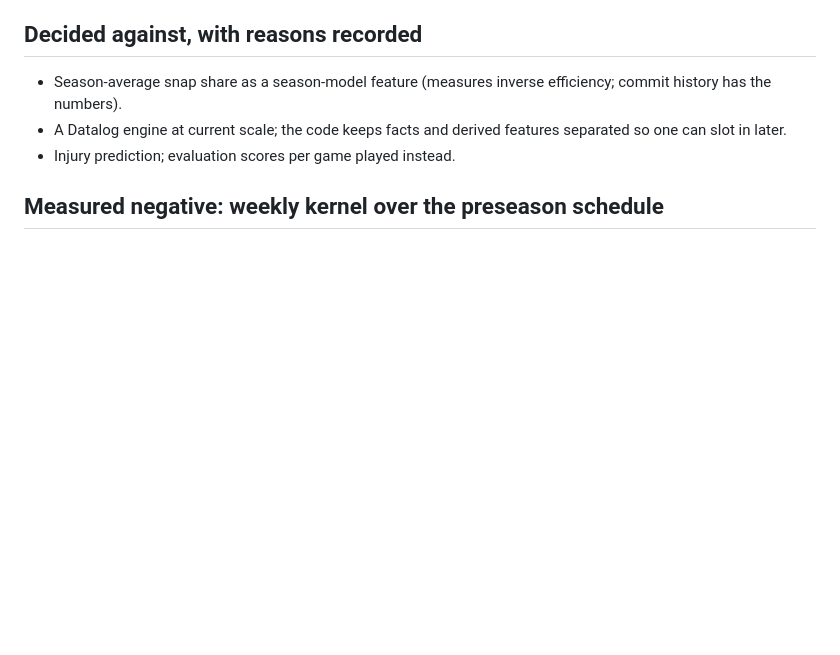
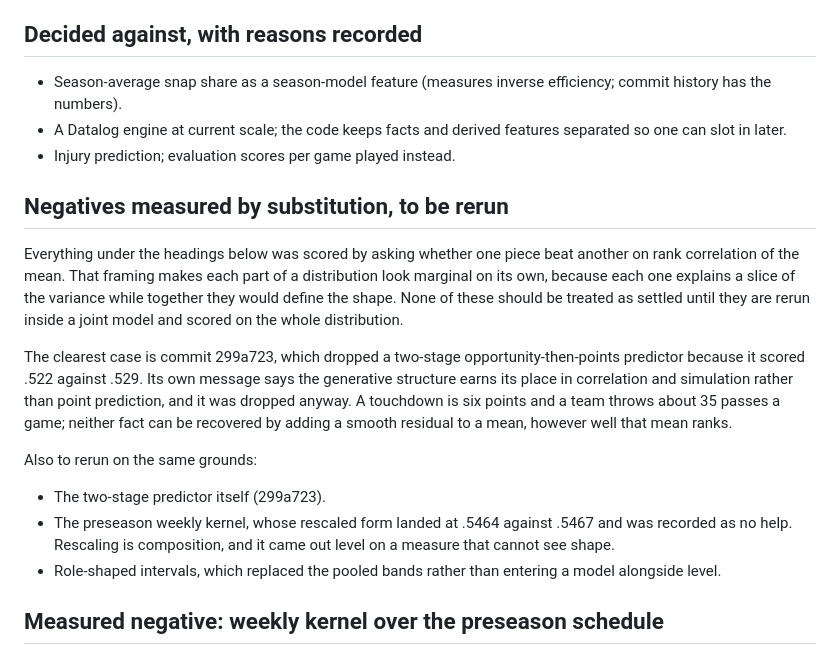
Before and after one commit to mattkindy/depth-chart, a Markdown page: BACKLOG.md, the part around the change. GitHub-like rendering; blank space fills up the shorter version.

Commit message:
reopen the negatives that were measured by substitution

```diff
--- a/BACKLOG.md
+++ b/BACKLOG.md
@@ -56,6 +56,31 @@ work is in the commit history and the README.
   features separated so one can slot in later.
 - Injury prediction; evaluation scores per game played instead.
 
+## Negatives measured by substitution, to be rerun
+
+Everything under the headings below was scored by asking whether one
+piece beat another on rank correlation of the mean. That framing makes
+each part of a distribution look marginal on its own, because each one
+explains a slice of the variance while together they would define the
+shape. None of these should be treated as settled until they are rerun
+inside a joint model and scored on the whole distribution.
+
+The clearest case is commit 299a723, which dropped a two-stage
+opportunity-then-points predictor because it scored .522 against .529.
+Its own message says the generative structure earns its place in
+correlation and simulation rather than point prediction, and it was
+dropped anyway. A touchdown is six points and a team throws about 35
+passes a game; neither fact can be recovered by adding a smooth
+residual to a mean, however well that mean ranks.
+
+Also to rerun on the same grounds:
+- The two-stage predictor itself (299a723).
+- The preseason weekly kernel, whose rescaled form landed at .5464
+  against .5467 and was recorded as no help. Rescaling is composition,
+  and it came out level on a measure that cannot see shape.
+- Role-shaped intervals, which replaced the pooled bands rather than
+  entering a model alongside level.
+
 ## Measured negative: weekly kernel over the preseason schedule
 
 Running the weekly model across all 17 games before kickoff, with last
```
